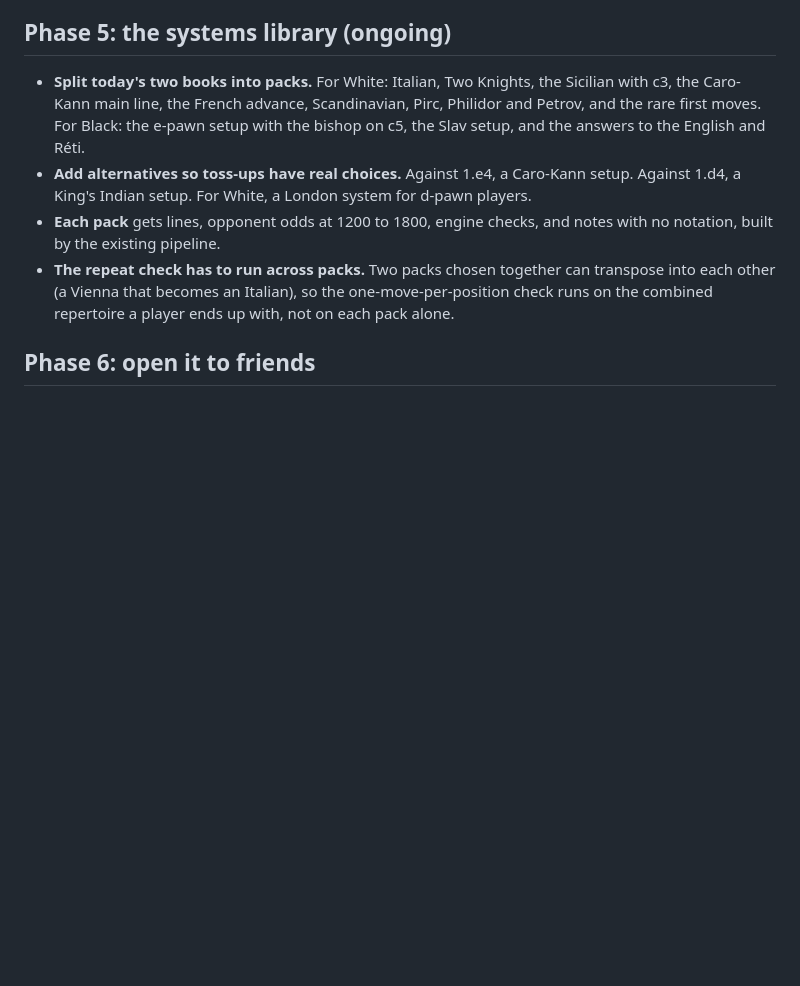
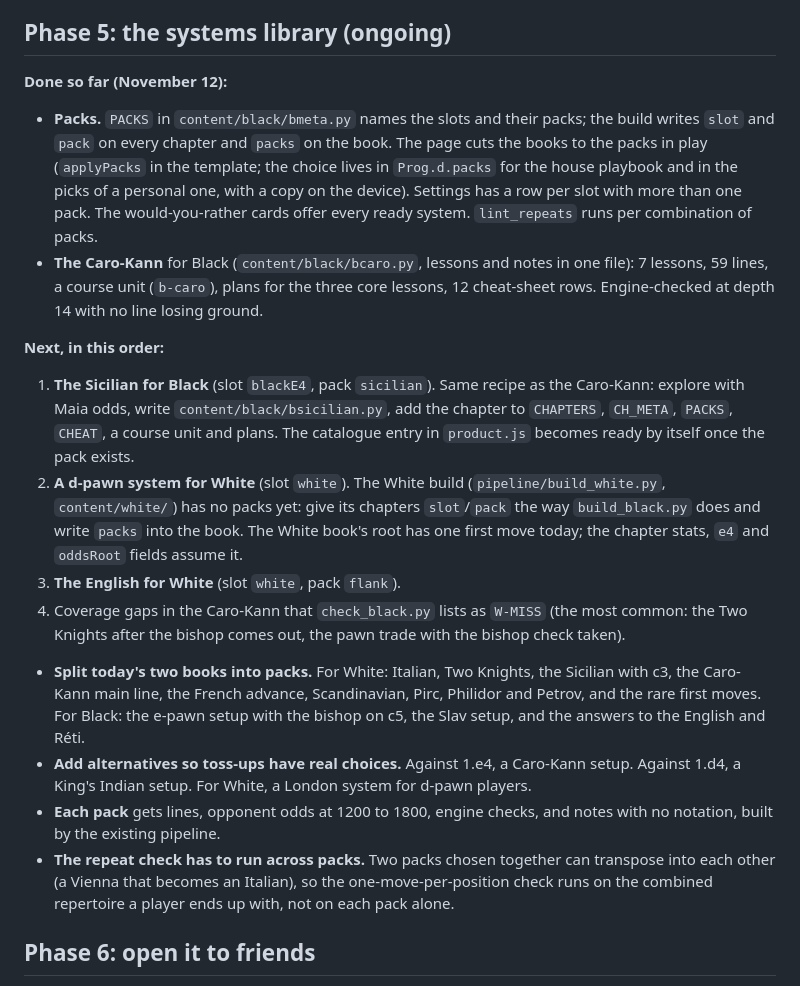
Before and after one commit to vladapl21/chess-opening-playbook, a Markdown page: ROADMAP.md, the part around the change. Drawn GitHub-style; blank space fills up the shorter version.

```diff
--- a/ROADMAP.md
+++ b/ROADMAP.md
@@ -112,6 +112,18 @@ The original plan for this phase, for reference:
 
 ## Phase 5: the systems library (ongoing)
 
+**Done so far (November 12):**
+
+- **Packs.** `PACKS` in `content/black/bmeta.py` names the slots and their packs; the build writes `slot` and `pack` on every chapter and `packs` on the book. The page cuts the books to the packs in play (`applyPacks` in the template; the choice lives in `Prog.d.packs` for the house playbook and in the picks of a personal one, with a copy on the device). Settings has a row per slot with more than one pack. The would-you-rather cards offer every ready system. `lint_repeats` runs per combination of packs.
+- **The Caro-Kann** for Black (`content/black/bcaro.py`, lessons and notes in one file): 7 lessons, 59 lines, a course unit (`b-caro`), plans for the three core lessons, 12 cheat-sheet rows. Engine-checked at depth 14 with no line losing ground.
+
+**Next, in this order:**
+
+1. **The Sicilian for Black** (slot `blackE4`, pack `sicilian`). Same recipe as the Caro-Kann: explore with Maia odds, write `content/black/bsicilian.py`, add the chapter to `CHAPTERS`, `CH_META`, `PACKS`, `CHEAT`, a course unit and plans. The catalogue entry in `product.js` becomes ready by itself once the pack exists.
+2. **A d-pawn system for White** (slot `white`). The White build (`pipeline/build_white.py`, `content/white/`) has no packs yet: give its chapters `slot`/`pack` the way `build_black.py` does and write `packs` into the book. The White book's root has one first move today; the chapter stats, `e4` and `oddsRoot` fields assume it.
+3. **The English for White** (slot `white`, pack `flank`).
+4. Coverage gaps in the Caro-Kann that `check_black.py` lists as `W-MISS` (the most common: the Two Knights after the bishop comes out, the pawn trade with the bishop check taken).
+
 - **Split today's two books into packs.** For White: Italian, Two Knights, the Sicilian with c3, the Caro-Kann main line, the French advance, Scandinavian, Pirc, Philidor and Petrov, and the rare first moves. For Black: the e-pawn setup with the bishop on c5, the Slav setup, and the answers to the English and Réti.
 - **Add alternatives so toss-ups have real choices.** Against 1.e4, a Caro-Kann setup. Against 1.d4, a King's Indian setup. For White, a London system for d-pawn players.
 - **Each pack** gets lines, opponent odds at 1200 to 1800, engine checks, and notes with no notation, built by the existing pipeline.
```
Also changed, not shown: CLAUDE.md (+3 -2 lines), README.md (+16 -2 lines), docs/img/choices.png, docs/img/findings.png, 14 other files.
